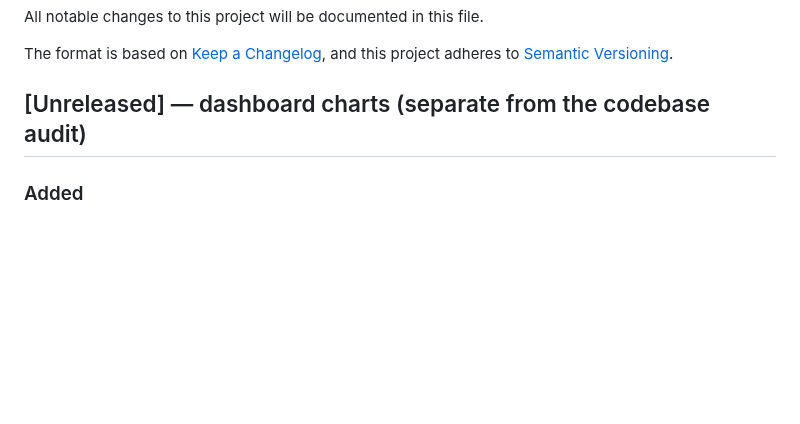
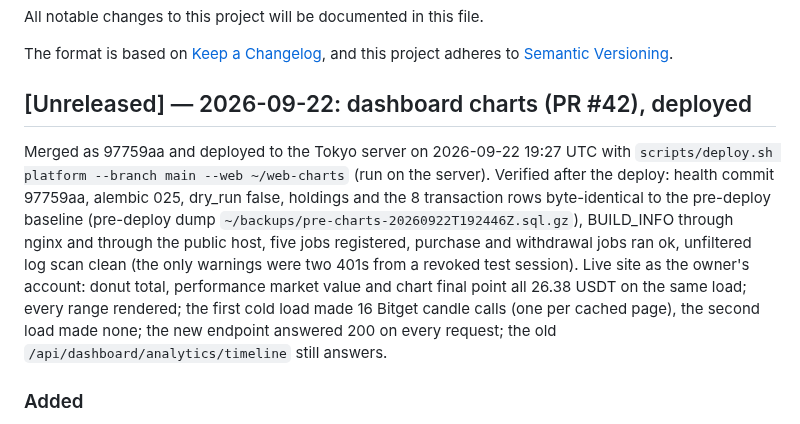
Before and after one commit to erwingarcia1/Minas-AI-Asset-Buy---Bitget---Private, a Markdown page: CHANGELOG.md, the part around the change. GitHub-like rendering; blank space fills up the shorter version.

Commit message:
CHANGELOG: record the dashboard charts deploy (PR #42) and its verification
Co-Authored-By: Claude Fable 5.1 <noreply@anthropic.com>

```diff
--- a/CHANGELOG.md
+++ b/CHANGELOG.md
@@ -5,7 +5,21 @@ All notable changes to this project will be documented in this file.
 The format is based on [Keep a Changelog](https://keepachangelog.com/en/1.1.0/),
 and this project adheres to [Semantic Versioning](https://semver.org/spec/v2.0.0.html).
 
-## [Unreleased] — dashboard charts (separate from the codebase audit)
+## [Unreleased] — 2026-09-22: dashboard charts (PR #42), deployed
+
+Merged as 97759aa and deployed to the Tokyo server on 2026-09-22 19:27 UTC
+with `scripts/deploy.sh platform --branch main --web ~/web-charts` (run on the
+server). Verified after the deploy: health commit 97759aa, alembic 025,
+dry_run false, holdings and the 8 transaction rows byte-identical to the
+pre-deploy baseline (pre-deploy dump `~/backups/pre-charts-20260922T192446Z.sql.gz`),
+BUILD_INFO through nginx and through the public host, five jobs registered,
+purchase and withdrawal jobs ran ok, unfiltered log scan clean (the only
+warnings were two 401s from a revoked test session). Live site as the owner's
+account: donut total, performance market value and chart final point all
+26.38 USDT on the same load; every range rendered; the first cold load made
+16 Bitget candle calls (one per cached page), the second load made none; the
+new endpoint answered 200 on every request; the old
+`/api/dashboard/analytics/timeline` still answers.
 
 ### Added
 
```
